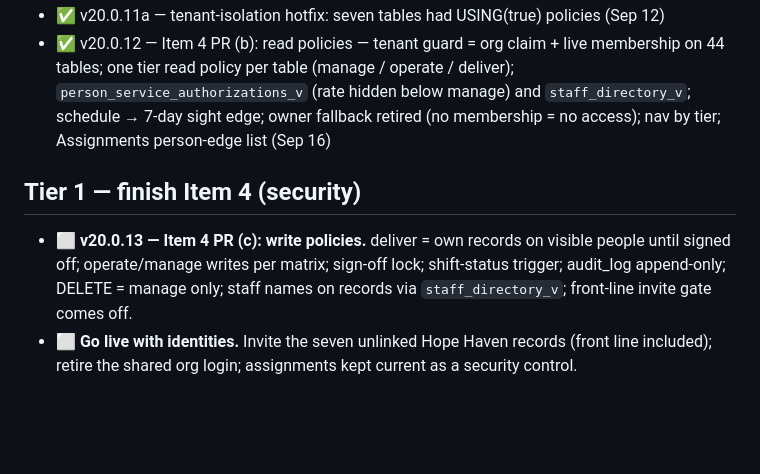
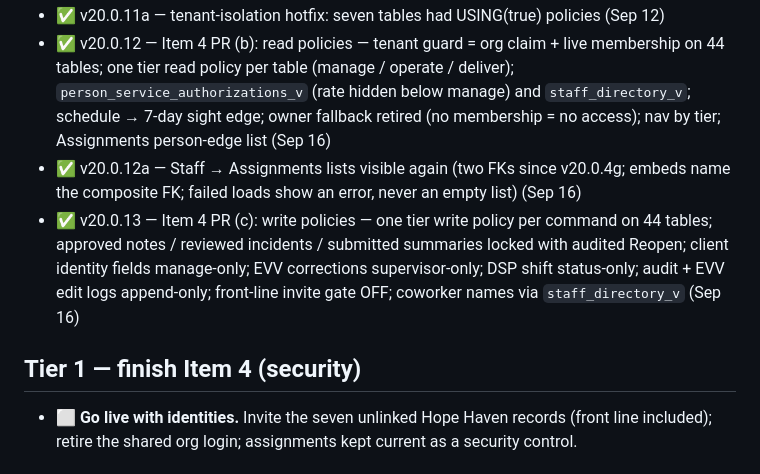
Before and after one commit to nobodythecreator/provly-landing, a Markdown page: docs/roadmap.md, the part around the change. GitHub-like rendering; blank space fills up the shorter version.

```diff
--- a/docs/roadmap.md
+++ b/docs/roadmap.md
@@ -14,9 +14,10 @@ Updated: Sep 16 2026.
 - ✅ v20.0.11 — Item 4 PR (a): identity + membership + reverse drift (Sep 11)
 - ✅ v20.0.11a — tenant-isolation hotfix: seven tables had USING(true) policies (Sep 12)
 - ✅ v20.0.12 — Item 4 PR (b): read policies — tenant guard = org claim + live membership on 44 tables; one tier read policy per table (manage / operate / deliver); `person_service_authorizations_v` (rate hidden below manage) and `staff_directory_v`; schedule → 7-day sight edge; owner fallback retired (no membership = no access); nav by tier; Assignments person-edge list (Sep 16)
+- ✅ v20.0.12a — Staff → Assignments lists visible again (two FKs since v20.0.4g; embeds name the composite FK; failed loads show an error, never an empty list) (Sep 16)
+- ✅ v20.0.13 — Item 4 PR (c): write policies — one tier write policy per command on 44 tables; approved notes / reviewed incidents / submitted summaries locked with audited Reopen; client identity fields manage-only; EVV corrections supervisor-only; DSP shift status-only; audit + EVV edit logs append-only; front-line invite gate OFF; coworker names via `staff_directory_v` (Sep 16)
 
 ## Tier 1 — finish Item 4 (security)
-- ⬜ **v20.0.13 — Item 4 PR (c): write policies.** deliver = own records on visible people until signed off; operate/manage writes per matrix; sign-off lock; shift-status trigger; audit_log append-only; DELETE = manage only; staff names on records via `staff_directory_v`; front-line invite gate comes off.
 - ⬜ **Go live with identities.** Invite the seven unlinked Hope Haven records (front line included); retire the shared org login; assignments kept current as a security control.
 
 ## Tier 2 — small debts surfaced this cycle
```
Also changed, not shown: docs/item4-rls-design.md (+10 -2 lines).
